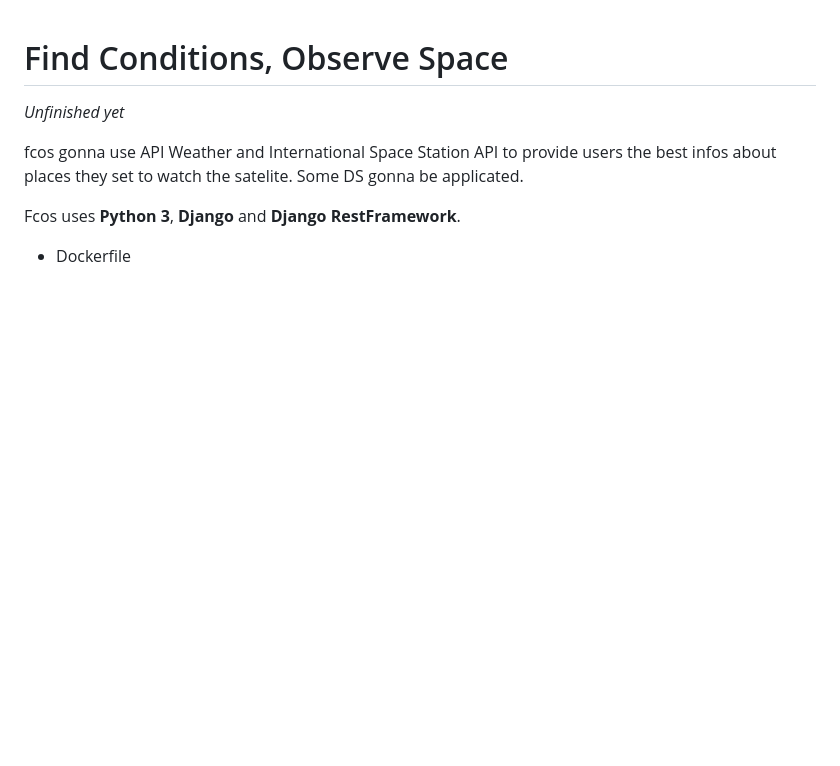
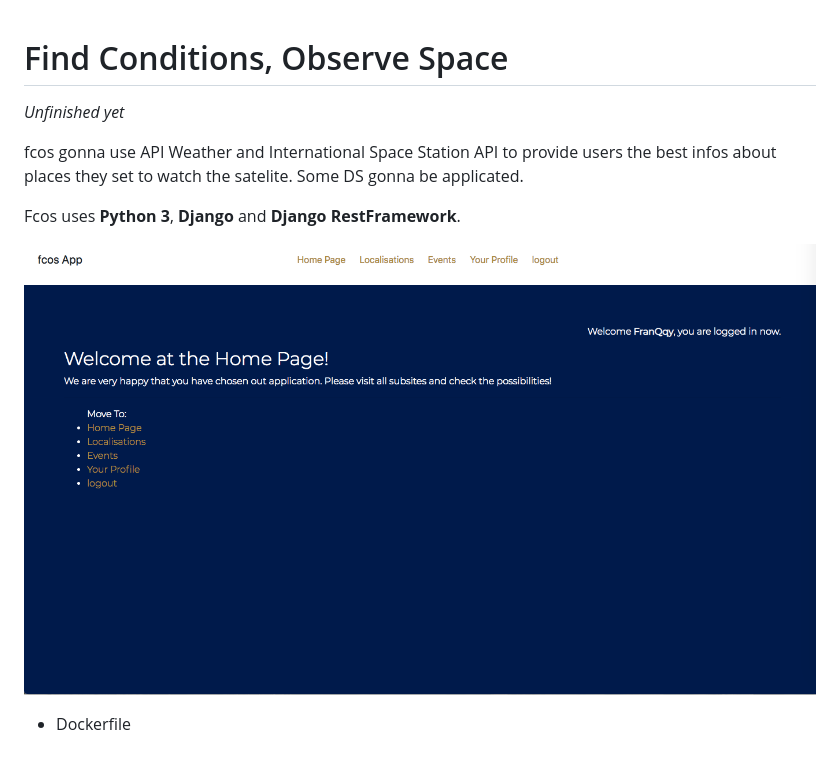
Before and after one commit to FranQyy/fcos, a Markdown page: README.md, the part around the change. Rendered like a GitHub page; pictures changed too: fcos_app_screenshot.png (added); blank space fills up the shorter version.

Commit message:
adds screenshot

```diff
--- a/README.md
+++ b/README.md
@@ -6,4 +6,7 @@ fcos gonna use API Weather and International Space Station API to provide users
 
 Fcos uses **Python 3**, **Django** and **Django RestFramework**.
 
+![fcos App](https://github.com/FranQyy/fcos/blob/master/fcos_app_screenshot.png)
+
+
 + Dockerfile
```
